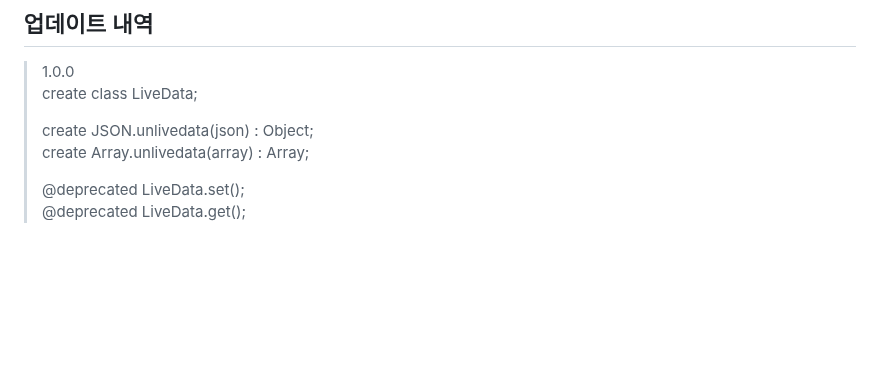
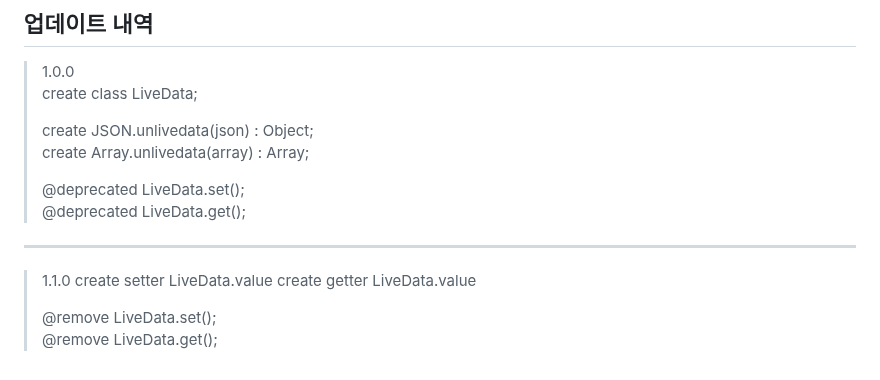
Before and after one commit to hynrusang/js-lib, a Markdown page: livedata.md, the part around the change. Rendered like a GitHub page; blank space fills up the shorter version.

```diff
--- a/livedata.md
+++ b/livedata.md
@@ -138,3 +138,10 @@ Array.unlivedata(data)
 >
 > @deprecated LiveData.set();
 > @deprecated LiveData.get();
+---
+> 1.1.0
+> create setter LiveData.value
+> create getter LiveData.value
+>
+> @remove LiveData.set();
+> @remove LiveData.get();
```
